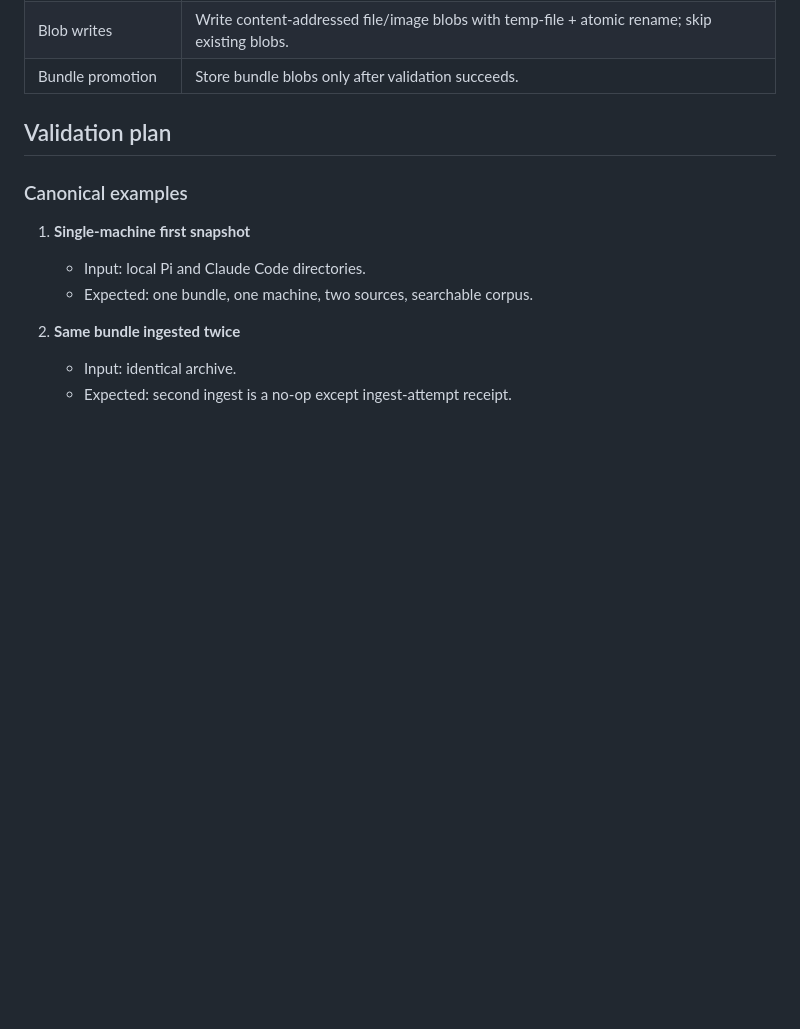
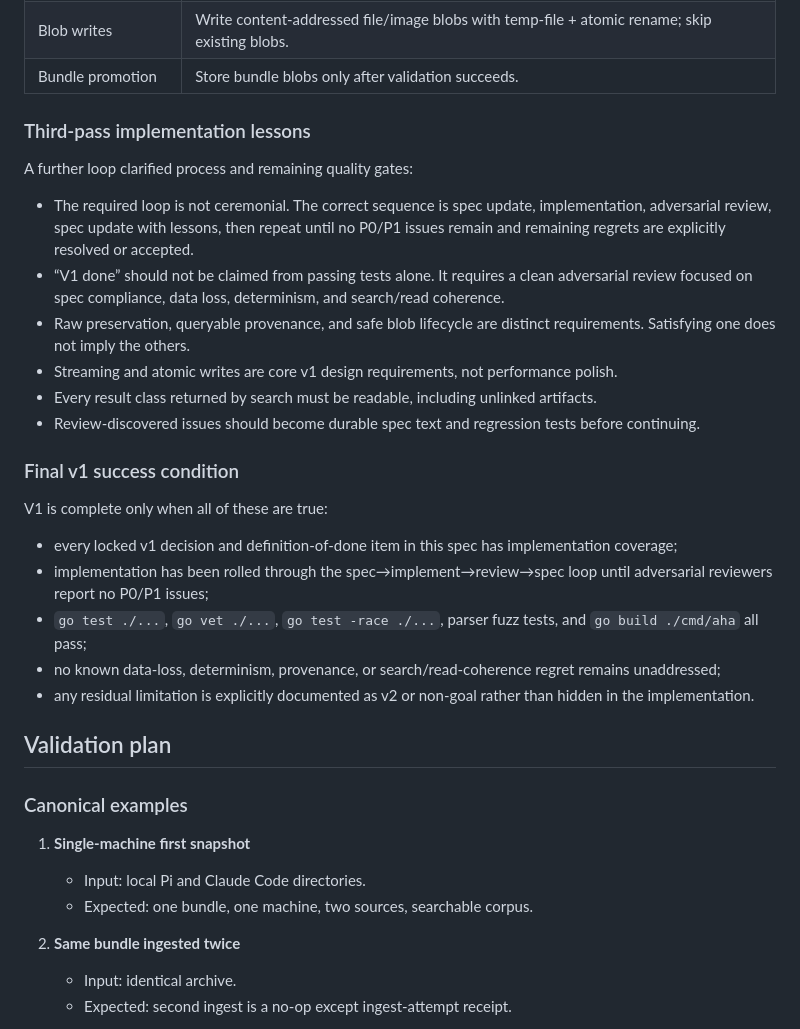
Before and after one commit to adewale/aha, a Markdown page: docs/agent-history-aggregator-spec.md, the part around the change. GitHub-like rendering; blank space fills up the shorter version.

Commit message:
docs: record final v1 loop criteria

```diff
--- a/docs/agent-history-aggregator-spec.md
+++ b/docs/agent-history-aggregator-spec.md
@@ -879,6 +879,27 @@ A loop is not complete until spec and implementation agree. If implementation ma
 | Blob writes | Write content-addressed file/image blobs with temp-file + atomic rename; skip existing blobs. |
 | Bundle promotion | Store bundle blobs only after validation succeeds. |
 
+### Third-pass implementation lessons
+
+A further loop clarified process and remaining quality gates:
+
+- The required loop is not ceremonial. The correct sequence is spec update, implementation, adversarial review, spec update with lessons, then repeat until no P0/P1 issues remain and remaining regrets are explicitly resolved or accepted.
+- “V1 done” should not be claimed from passing tests alone. It requires a clean adversarial review focused on spec compliance, data loss, determinism, and search/read coherence.
+- Raw preservation, queryable provenance, and safe blob lifecycle are distinct requirements. Satisfying one does not imply the others.
+- Streaming and atomic writes are core v1 design requirements, not performance polish.
+- Every result class returned by search must be readable, including unlinked artifacts.
+- Review-discovered issues should become durable spec text and regression tests before continuing.
+
+### Final v1 success condition
+
+V1 is complete only when all of these are true:
+
+- every locked v1 decision and definition-of-done item in this spec has implementation coverage;
+- implementation has been rolled through the spec→implement→review→spec loop until adversarial reviewers report no P0/P1 issues;
+- `go test ./...`, `go vet ./...`, `go test -race ./...`, parser fuzz tests, and `go build ./cmd/aha` all pass;
+- no known data-loss, determinism, provenance, or search/read-coherence regret remains unaddressed;
+- any residual limitation is explicitly documented as v2 or non-goal rather than hidden in the implementation.
+
 
 ## Validation plan
 
```
